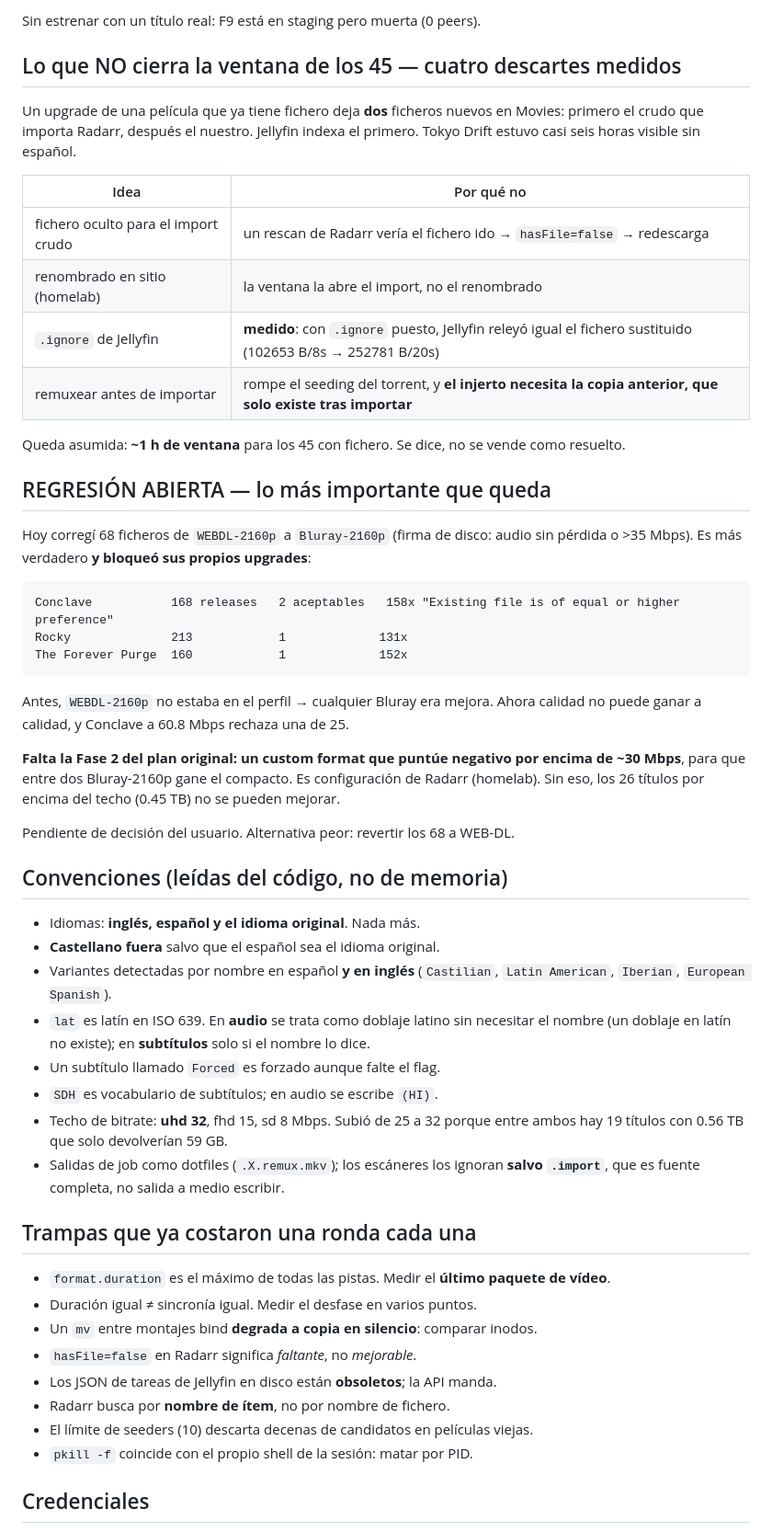
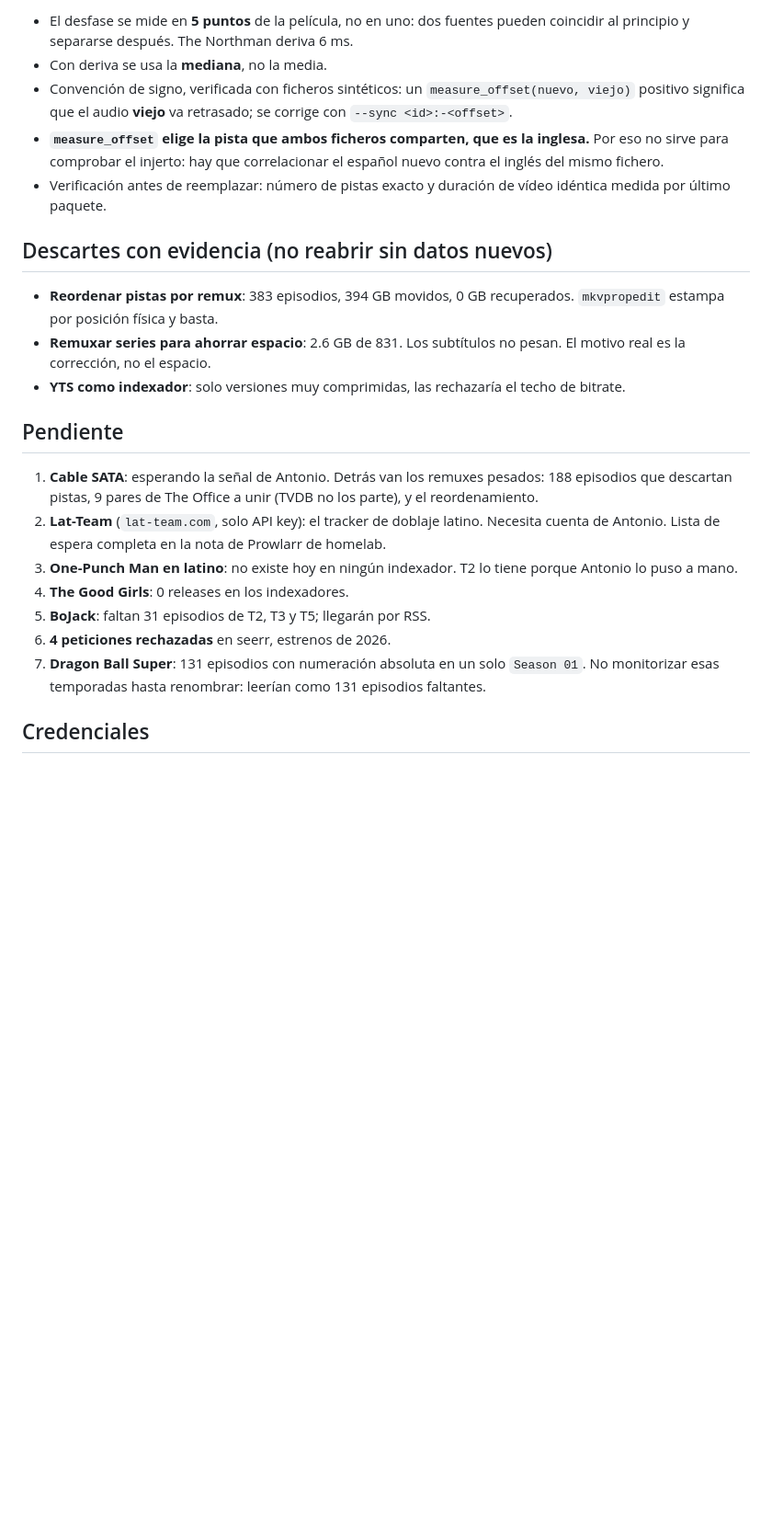
Before and after one commit to totorios99/media-manager, a Markdown page: LIBRARY_STATE.md, the part around one of its changes. Shown at 92% size. Rendered like a GitHub page; blank space fills up the shorter version.

Commit message:
docs: continuity note after the systemd move and the seerr audit

````diff
--- a/LIBRARY_STATE.md
+++ b/LIBRARY_STATE.md
@@ -82,70 +83,41 @@ además vigila por cron carpetas con más de 3 h en Staging y ocultos con más d
 
-Sin estrenar con un título real: F9 está en staging pero muerta (0 peers).
+- El desfase se mide en **5 puntos** de la película, no en uno: dos fuentes
+  pueden coincidir al principio y separarse después. The Northman deriva 6 ms.
+- Con deriva se usa la **mediana**, no la media.
+- Convención de signo, verificada con ficheros sintéticos: un
+  `measure_offset(nuevo, viejo)` positivo significa que el audio **viejo** va
+  retrasado; se corrige con `--sync <id>:-<offset>`.
+- **`measure_offset` elige la pista que ambos ficheros comparten, que es la
+  inglesa.** Por eso no sirve para comprobar el injerto: hay que correlacionar el
+  español nuevo contra el inglés del mismo fichero.
+- Verificación antes de reemplazar: número de pistas exacto y duración de vídeo
+  idéntica medida por último paquete.
 
-## Lo que NO cierra la ventana de los 45 — cuatro descartes medidos
+## Descartes con evidencia (no reabrir sin datos nuevos)
 
-Un upgrade de una película que ya tiene fichero deja **dos** ficheros nuevos en
-Movies: primero el crudo que importa Radarr, después el nuestro. Jellyfin indexa
-el primero. Tokyo Drift estuvo casi seis horas visible sin español.
+- **Reordenar pistas por remux**: 383 episodios, 394 GB movidos, 0 GB
+  recuperados. `mkvpropedit` estampa por posición física y basta.
+- **Remuxar series para ahorrar espacio**: 2.6 GB de 831. Los subtítulos no
+  pesan. El motivo real es la corrección, no el espacio.
+- **YTS como indexador**: solo versiones muy comprimidas, las rechazaría el techo
+  de bitrate.
 
-| Idea | Por qué no |
-|---|---|
-| fichero oculto para el import crudo | un rescan de Radarr vería el fichero ido → `hasFile=false` → redescarga |
-| renombrado en sitio (homelab) | la ventana la abre el import, no el renombrado |
-| `.ignore` de Jellyfin | **medido**: con `.ignore` puesto, Jellyfin releyó igual el fichero sustituido (102653 B/8s → 252781 B/20s) |
-| remuxear antes de importar | rompe el seeding del torrent, y **el injerto necesita la copia anterior, que solo existe tras importar** |
+## Pendiente
 
-Queda asumida: **~1 h de ventana** para los 45 con fichero. Se dice, no se vende
-como resuelto.
-
-## REGRESIÓN ABIERTA — lo más importante que queda
-
-Hoy corregí 68 ficheros de `WEBDL-2160p` a `Bluray-2160p` (firma de disco: audio
-sin pérdida o >35 Mbps). Es más verdadero **y bloqueó sus propios upgrades**:
-
-```
-Conclave           168 releases   2 aceptables   158x "Existing file is of equal or higher preference"
-Rocky              213            1             131x
-The Forever Purge  160            1             152x
-```
-
-Antes, `WEBDL-2160p` no estaba en el perfil → cualquier Bluray era mejora. Ahora
-calidad no puede ganar a calidad, y Conclave a 60.8 Mbps rechaza una de 25.
-
-**Falta la Fase 2 del plan original: un custom format que puntúe negativo por
-encima de ~30 Mbps**, para que entre dos Bluray-2160p gane el compacto. Es
-configuración de Radarr (homelab). Sin eso, los 26 títulos por encima del techo
-(0.45 TB) no se pueden mejorar.
-
-Pendiente de decisión del usuario. Alternativa peor: revertir los 68 a WEB-DL.
-
-## Convenciones (leídas del código, no de memoria)
-
-- Idiomas: **inglés, español y el idioma original**. Nada más.
-- **Castellano fuera** salvo que el español sea el idioma original.
-- Variantes detectadas por nombre en español **y en inglés** (`Castilian`,
-  `Latin American`, `Iberian`, `European Spanish`).
-- `lat` es latín en ISO 639. En **audio** se trata como doblaje latino sin
-  necesitar el nombre (un doblaje en latín no existe); en **subtítulos** solo si
-  el nombre lo dice.
-- Un subtítulo llamado `Forced` es forzado aunque falte el flag.
-- `SDH` es vocabulario de subtítulos; en audio se escribe `(HI)`.
-- Techo de bitrate: **uhd 32**, fhd 15, sd 8 Mbps. Subió de 25 a 32 porque entre
-  ambos hay 19 títulos con 0.56 TB que solo devolverían 59 GB.
-- Salidas de job como dotfiles (`.X.remux.mkv`); los escáneres los ignoran
-  **salvo `.import`**, que es fuente completa, no salida a medio escribir.
-
-## Trampas que ya costaron una ronda cada una
-
-- `format.duration` es el máximo de todas las pistas. Medir el **último paquete
-  de vídeo**.
-- Duración igual ≠ sincronía igual. Medir el desfase en varios puntos.
-- Un `mv` entre montajes bind **degrada a copia en silencio**: comparar inodos.
-- `hasFile=false` en Radarr significa *faltante*, no *mejorable*.
-- Los JSON de tareas de Jellyfin en disco están **obsoletos**; la API manda.
-- Radarr busca por **nombre de ítem**, no por nombre de fichero.
-- El límite de seeders (10) descarta decenas de candidatos en películas viejas.
-- `pkill -f` coincide con el propio shell de la sesión: matar por PID.
+1. **Cable SATA**: esperando la señal de Antonio. Detrás van los remuxes
+   pesados: 188 episodios que descartan pistas, 9 pares de The Office a unir
+   (TVDB no los parte), y el reordenamiento.
+2. **Lat-Team** (`lat-team.com`, solo API key): el tracker de doblaje latino.
+   Necesita cuenta de Antonio. Lista de espera completa en la nota de Prowlarr
+   de homelab.
+3. **One-Punch Man en latino**: no existe hoy en ningún indexador. T2 lo tiene
+   porque Antonio lo puso a mano.
+4. **The Good Girls**: 0 releases en los indexadores.
+5. **BoJack**: faltan 31 episodios de T2, T3 y T5; llegarán por RSS.
+6. **4 peticiones rechazadas** en seerr, estrenos de 2026.
+7. **Dragon Ball Super**: 131 episodios con numeración absoluta en un solo
+   `Season 01`. No monitorizar esas temporadas hasta renombrar: leerían como 131
+   episodios faltantes.
 
 ## Credenciales
 
````
Also changed, not shown: other parts of LIBRARY_STATE.md (+67 -80 lines).
